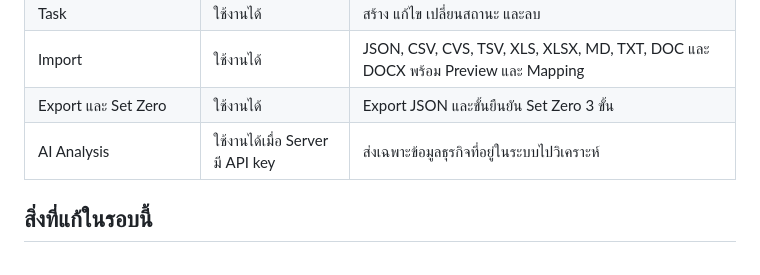
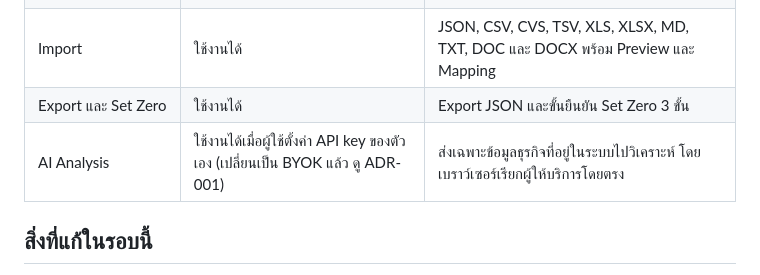
Before and after one commit to bpkd10/LabGrowthBusinessSystem-Ver1.0, a Markdown page: docs/dev-audit-2026-07-22.md, the part around the change. Drawn GitHub-style.

```diff
--- a/docs/dev-audit-2026-07-22.md
+++ b/docs/dev-audit-2026-07-22.md
@@ -14,7 +14,7 @@
 | Task | ใช้งานได้ | สร้าง แก้ไข เปลี่ยนสถานะ และลบ |
 | Import | ใช้งานได้ | JSON, CSV, CVS, TSV, XLS, XLSX, MD, TXT, DOC และ DOCX พร้อม Preview และ Mapping |
 | Export และ Set Zero | ใช้งานได้ | Export JSON และขั้นยืนยัน Set Zero 3 ขั้น |
-| AI Analysis | ใช้งานได้เมื่อ Server มี API key | ส่งเฉพาะข้อมูลธุรกิจที่อยู่ในระบบไปวิเคราะห์ |
+| AI Analysis | ใช้งานได้เมื่อผู้ใช้ตั้งค่า API key ของตัวเอง (เปลี่ยนเป็น BYOK แล้ว ดู ADR-001) | ส่งเฉพาะข้อมูลธุรกิจที่อยู่ในระบบไปวิเคราะห์ โดยเบราว์เซอร์เรียกผู้ให้บริการโดยตรง |
 
 ## สิ่งที่แก้ในรอบนี้
 
```
Also changed, not shown: README.md (+26 -4 lines).
